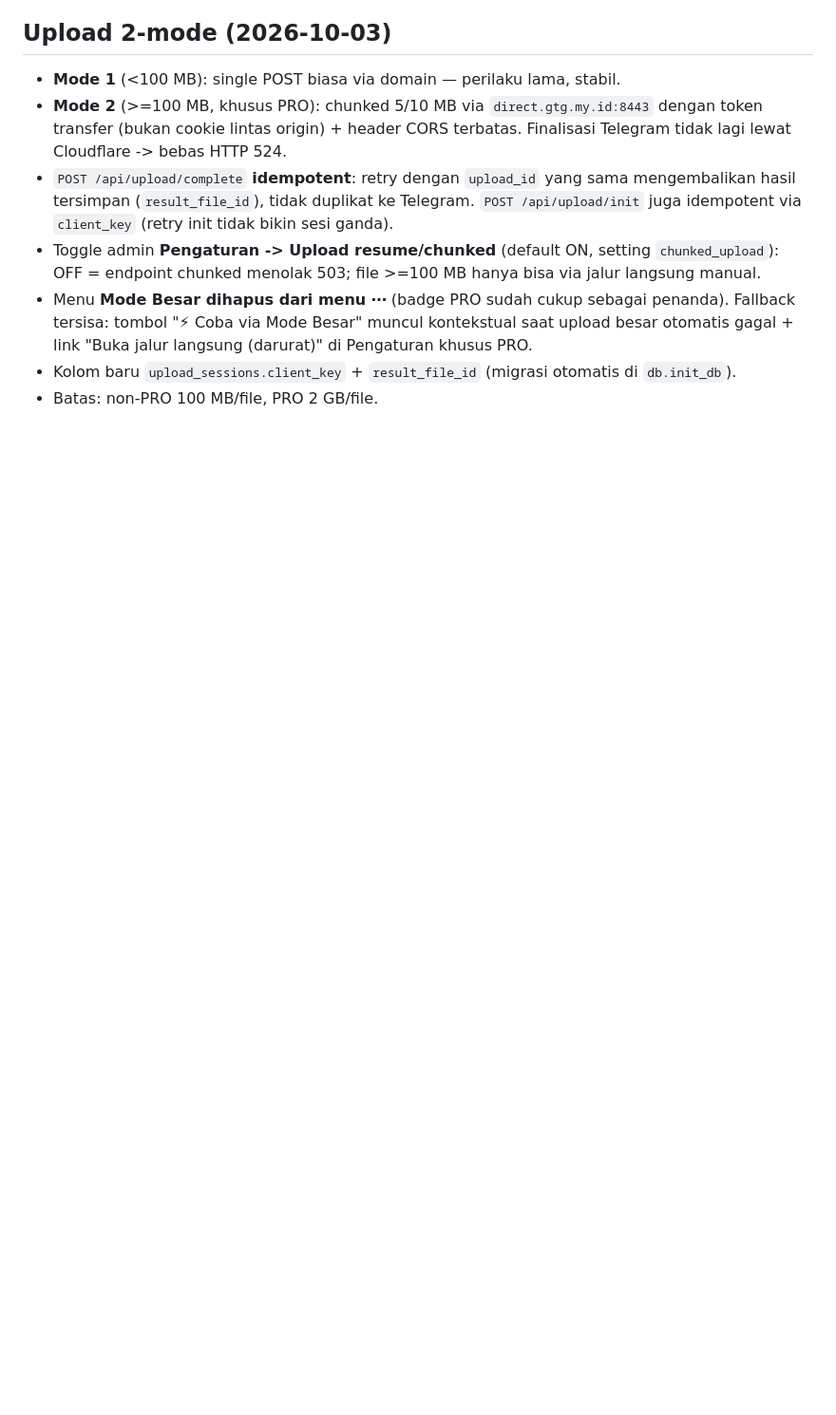
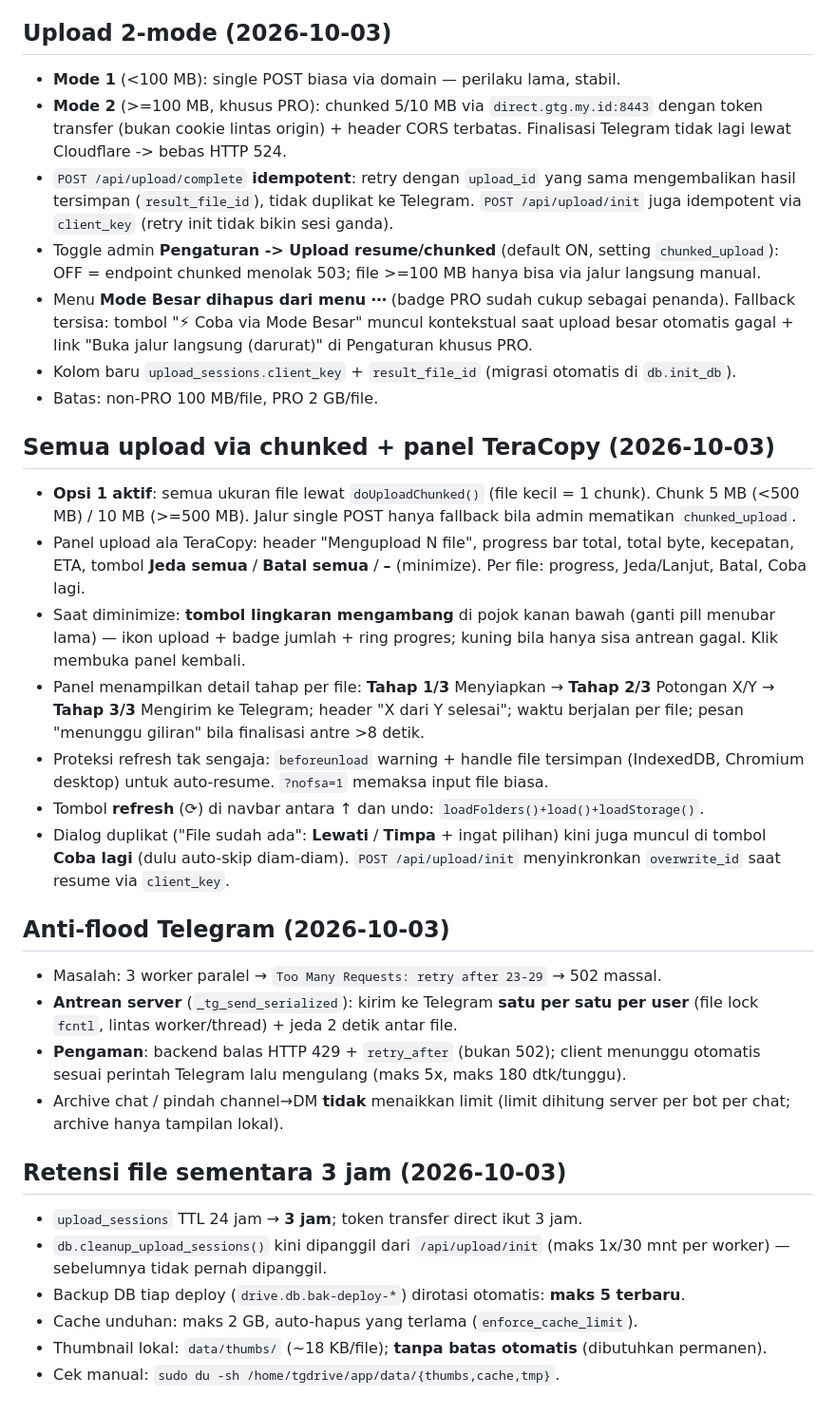
Before and after one commit to diyansantoso26/tgdrive-server, a Markdown page: docs/RUNBOOK.md, the part around the change. Shown at 95% size. Drawn GitHub-style; blank space fills up the shorter version.

Commit message:
tgdrive-server: docs/RUNBOOK.md

```diff
--- a/docs/RUNBOOK.md
+++ b/docs/RUNBOOK.md
@@ -158,3 +158,45 @@ sudo nano /home/tgdrive/app/.env     # konfigurasi (lalu restart)
   besar otomatis gagal + link "Buka jalur langsung (darurat)" di Pengaturan khusus PRO.
 - Kolom baru `upload_sessions.client_key` + `result_file_id` (migrasi otomatis di `db.init_db`).
 - Batas: non-PRO 100 MB/file, PRO 2 GB/file.
+
+## Semua upload via chunked + panel TeraCopy (2026-10-03)
+
+- **Opsi 1 aktif**: semua ukuran file lewat `doUploadChunked()` (file kecil = 1 chunk).
+  Chunk 5 MB (<500 MB) / 10 MB (>=500 MB). Jalur single POST hanya fallback bila
+  admin mematikan `chunked_upload`.
+- Panel upload ala TeraCopy: header "Mengupload N file", progress bar total,
+  total byte, kecepatan, ETA, tombol **Jeda semua** / **Batal semua** / **–** (minimize).
+  Per file: progress, Jeda/Lanjut, Batal, Coba lagi.
+- Saat diminimize: **tombol lingkaran mengambang** di pojok kanan bawah
+  (ganti pill menubar lama) — ikon upload + badge jumlah + ring progres;
+  kuning bila hanya sisa antrean gagal. Klik membuka panel kembali.
+- Panel menampilkan detail tahap per file: **Tahap 1/3** Menyiapkan →
+  **Tahap 2/3** Potongan X/Y → **Tahap 3/3** Mengirim ke Telegram;
+  header "X dari Y selesai"; waktu berjalan per file; pesan "menunggu giliran"
+  bila finalisasi antre >8 detik.
+- Proteksi refresh tak sengaja: `beforeunload` warning + handle file tersimpan
+  (IndexedDB, Chromium desktop) untuk auto-resume. `?nofsa=1` memaksa input file biasa.
+- Tombol **refresh** (⟳) di navbar antara ↑ dan undo: `loadFolders()+load()+loadStorage()`.
+- Dialog duplikat ("File sudah ada": **Lewati** / **Timpa** + ingat pilihan) kini
+  juga muncul di tombol **Coba lagi** (dulu auto-skip diam-diam).
+  `POST /api/upload/init` menyinkronkan `overwrite_id` saat resume via `client_key`.
+
+## Anti-flood Telegram (2026-10-03)
+
+- Masalah: 3 worker paralel → `Too Many Requests: retry after 23-29` → 502 massal.
+- **Antrean server** (`_tg_send_serialized`): kirim ke Telegram **satu per satu per user**
+  (file lock `fcntl`, lintas worker/thread) + jeda 2 detik antar file.
+- **Pengaman**: backend balas HTTP 429 + `retry_after` (bukan 502); client menunggu
+  otomatis sesuai perintah Telegram lalu mengulang (maks 5x, maks 180 dtk/tunggu).
+- Archive chat / pindah channel→DM **tidak** menaikkan limit (limit dihitung server
+  per bot per chat; archive hanya tampilan lokal).
+
+## Retensi file sementara 3 jam (2026-10-03)
+
+- `upload_sessions` TTL 24 jam → **3 jam**; token transfer direct ikut 3 jam.
+- `db.cleanup_upload_sessions()` kini dipanggil dari `/api/upload/init`
+  (maks 1x/30 mnt per worker) — sebelumnya tidak pernah dipanggil.
+- Backup DB tiap deploy (`drive.db.bak-deploy-*`) dirotasi otomatis: **maks 5 terbaru**.
+- Cache unduhan: maks 2 GB, auto-hapus yang terlama (`enforce_cache_limit`).
+- Thumbnail lokal: `data/thumbs/` (~18 KB/file); **tanpa batas otomatis** (dibutuhkan permanen).
+- Cek manual: `sudo du -sh /home/tgdrive/app/data/{thumbs,cache,tmp}`.
```
